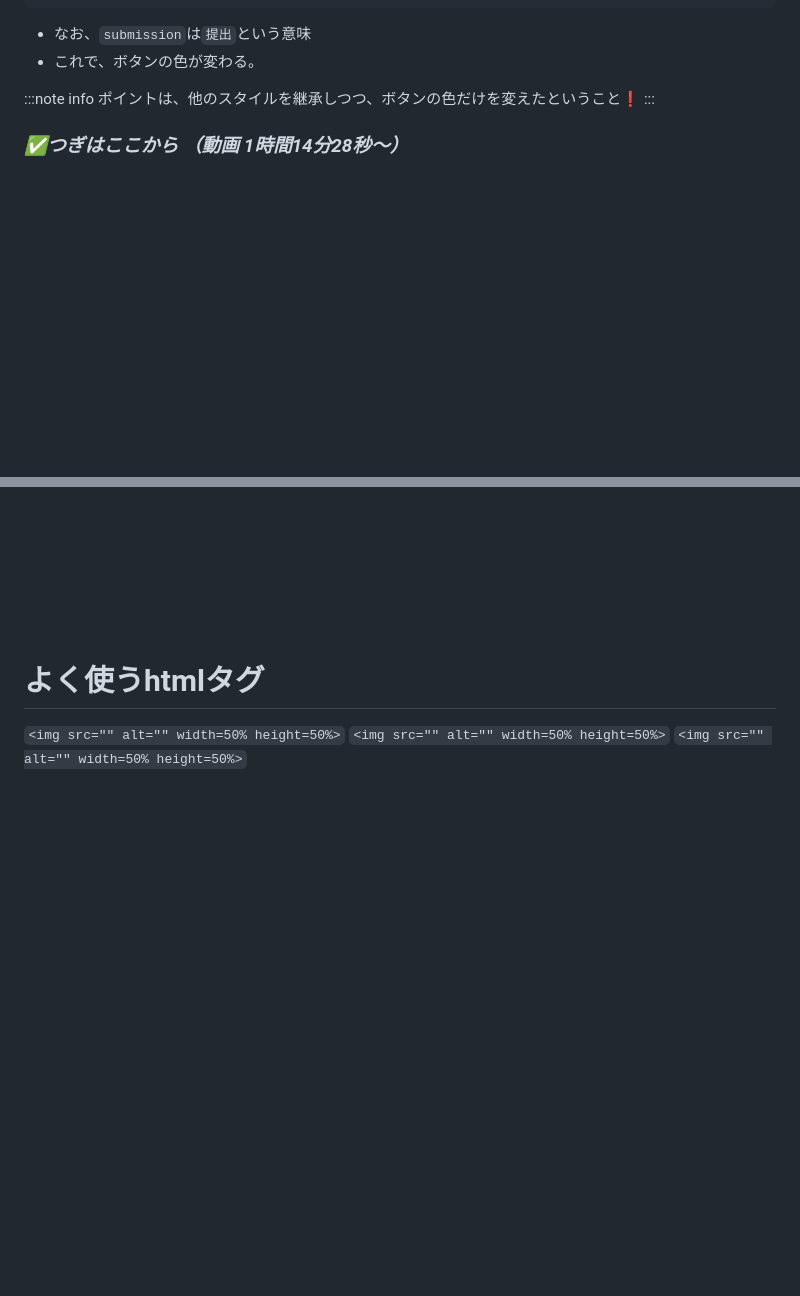
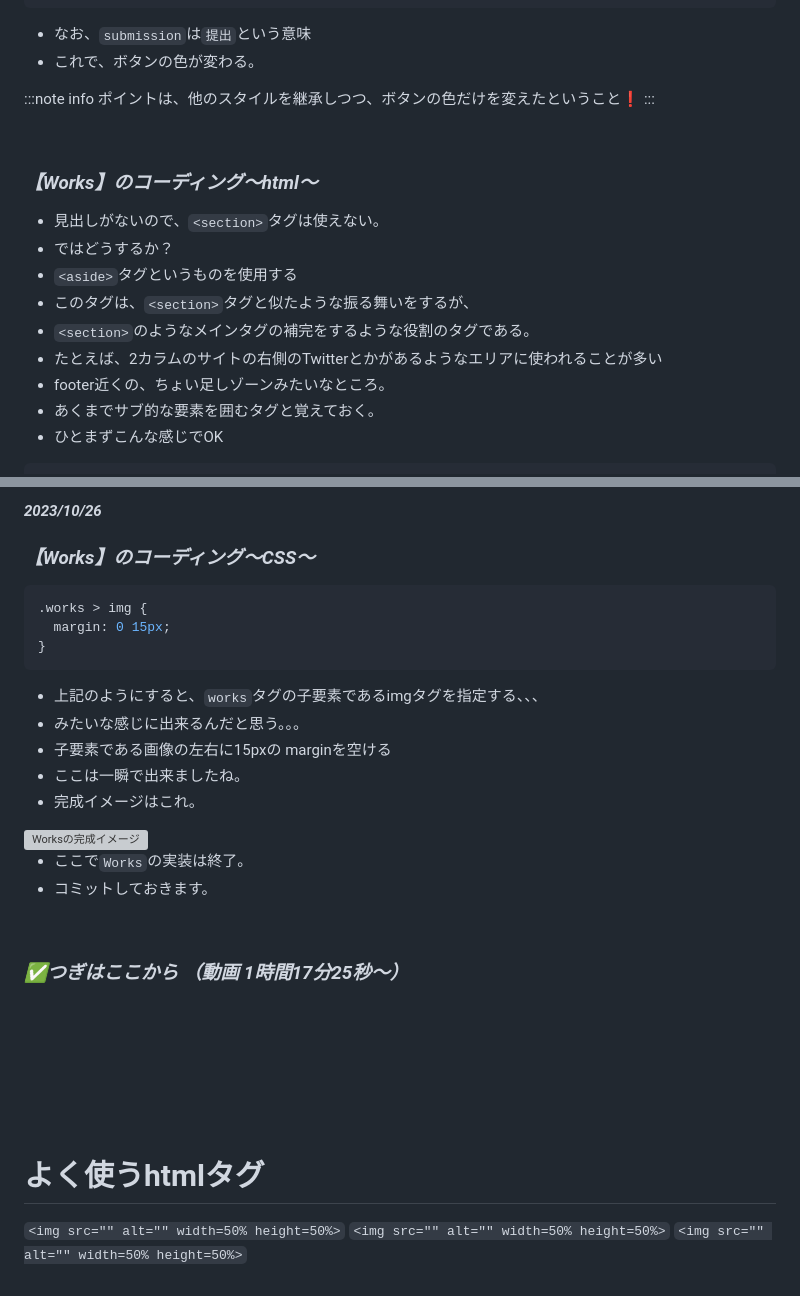
Before and after one commit to ym0628/web_site, a Markdown page: README.md, 2 parts joined by grey strips. Rendered like a GitHub page; blank space fills up the shorter version; grey boxes are pictures that could not be loaded.

Commit message:
【Add】README.mdを更新（Worksセクションの実装まで）

````diff
--- a/README.md
+++ b/README.md
@@ -1809,20 +1809,17 @@ button {
 ポイントは、他のスタイルを継承しつつ、ボタンの色だけを変えたということ❗️
 :::
 
-
-
-
-
-
-
-
-
-
-
-
-
-
-
-
-### ***✅つぎはここから （動画 1時間14分28秒〜）***
-
+<br>
+
+### ***<font color="SteelBlue">【Works】のコーディング〜html〜</font>***
+
+- 見出しがないので、`<section>`タグは使えない。
+- ではどうするか？
+- `<aside>`タグというものを使用する
+- このタグは、`<section>`タグと似たような振る舞いをするが、
+- `<section>`のようなメインタグの補完をするような役割のタグである。
+- たとえば、2カラムのサイトの右側のTwitterとかがあるようなエリアに使われることが多い
+- footer近くの、ちょい足しゾーンみたいなところ。
+- あくまでサブ的な要素を囲むタグと覚えておく。
+- ひとまずこんな感じでOK
+
@@ -1829,10 +1844,38 @@ button {
+***2023/10/26***
+
+### ***<font color="SteelBlue">【Works】のコーディング〜CSS〜</font>***
+
+```CSS
+.works > img {
+  margin: 0 15px;
+}
+```
+- 上記のようにすると、`works`タグの子要素であるimgタグを指定する、、、
+- みたいな感じに出来るんだと思う。。。
+- 子要素である画像の左右に15pxの marginを空ける
+- ここは一瞬で出来ましたね。
+- 完成イメージはこれ。
+
+
+<img src="https://qiita-image-store.s3.ap-northeast-1.amazonaws.com/0/3486945/2e992ce3-f4e7-a4a0-06a7-5107fcfb42ea.png" alt="Worksの完成イメージ" width=50% height=50%>
+
+- ここで`Works`の実装は終了。
+- コミットしておきます。
+
+
+
+
+
+
+<br>
+
+### ***✅つぎはここから （動画 1時間17分25秒〜）***
 
 <br><br>
 <br><br>
 <br><br>
 
 
-
 # よく使うhtmlタグ
 
 `<img src="" alt="" width=50% height=50%>`
````
Also changed, not shown: other parts of README.md (+18 -0 lines).
